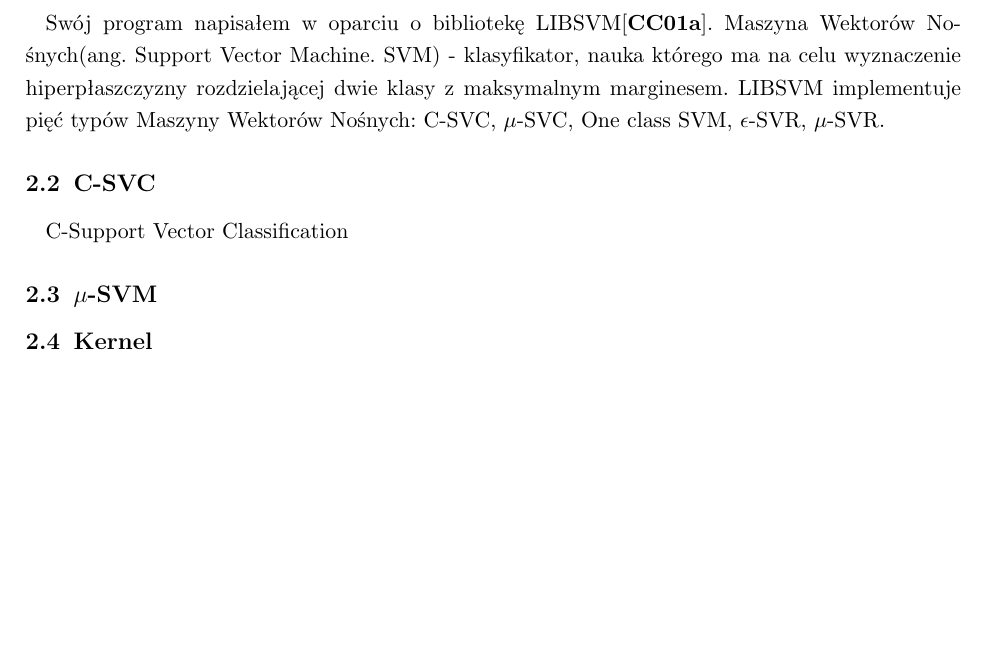
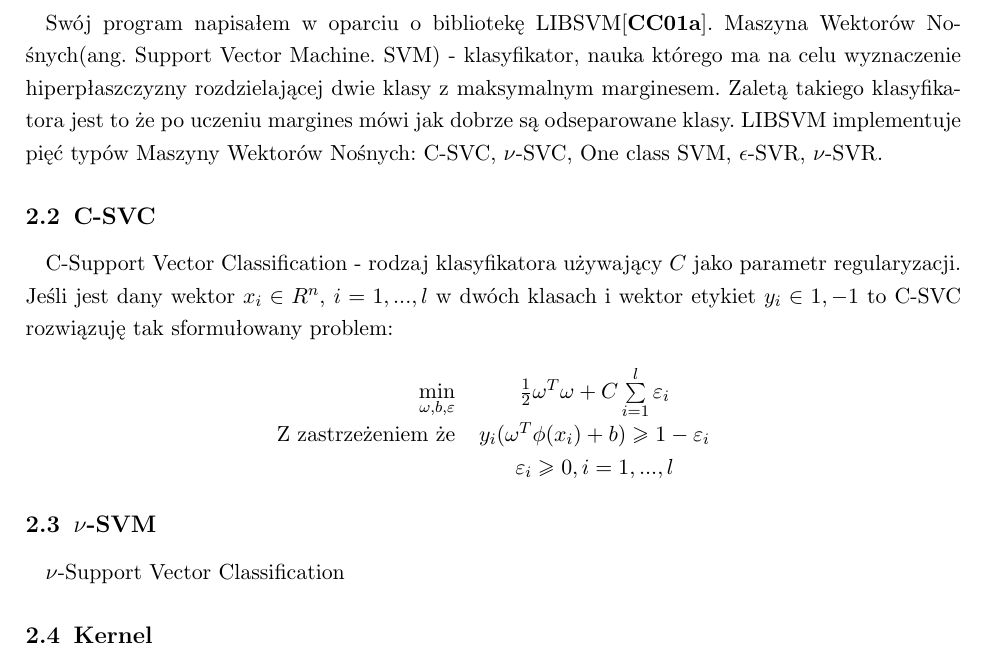
Before and after one commit to boidachenkop/dw, a LaTeX thesis (latex/thesis.tex): part of page 5 of 7, cut so that both start at the same text. Compiled offline with pdfLaTeX.

Commit message:
C-SVC subsection

```diff
--- a/latex/thesis.tex
+++ b/latex/thesis.tex
@@ -165,22 +169,39 @@
     modeli, przetestować ich dla różnych parametrów, zwizualizować dane. Program ma na celu ułatwienie
     pracę z Maszyną wektorów nośnych poprzez graficzny interfejs użytkownika
     oparty na bibliotekę QT. Część funkcjonalna programu jest oparta o bibliotekę LIBSVM\cite{CC01a}.
+
 \subsection{Zakres}
     Program powinien móc ustawiać parametry dla wybranej metody oraz jądra\textit(ang. kernel),
     generować wykresy podawanych zbiorów danych, interpretować różne formaty zbiorów danych,
     wykonywać Sprawdzian krzyżowy (ang. Cross validation, CV), mieć metodę do optymalizacji
     parametrów, pokazywać wyniki trenowania oraz testowania modeli.
-    \newpage
+\newpage
+
 \section{Metoda klasyfikacji SVM} % SECTION
 \subsection{Opis}
     \par Swój program napisałem w oparciu o bibliotekę LIBSVM\cite{CC01a}. Maszyna Wektorów
     Nośnych(ang. Support Vector Machine. SVM) - klasyfikator, nauka którego ma na celu
     wyznaczenie hiperpłaszczyzny rozdzielającej dwie klasy z maksymalnym marginesem.
-    LIBSVM implementuje pięć typów Maszyny Wektorów Nośnych: C-SVC, $\mu$-SVC, One class SVM,
-    $\epsilon$-SVR, $\mu$-SVR.
+    Zaletą takiego klasyfikatora jest to że po uczeniu margines mówi jak dobrze są
+    odseparowane klasy. LIBSVM implementuje pięć typów Maszyny Wektorów Nośnych: C-SVC,
+    $\nu$-SVC, One class SVM, $\epsilon$-SVR, $\nu$-SVR.
 \subsection{C-SVC}
-    \par C-Support Vector Classification
-\subsection{$\mu$-SVM}
+    \par C-Support Vector Classification - rodzaj klasyfikatora używający $C$ jako
+    parametr regularyzacji. Jeśli jest dany wektor $x_i \in R^n$, $i=1,...,l$ %TODO: https://medium.com/@pushkarmandot/what-is-the-significance-of-c-value-in-support-vector-machine-28224e852c5a
+    w dwóch klasach i wektor etykiet $y_i \in {1, -1}$ to C-SVC rozwiązuję tak
+    sformułowany problem:
+
+    \begin{center}
+        \begin{tabular}{rc}
+            $\min\limits_{\omega, b, \varepsilon}$ & $\frac{1}{2} \omega ^T \omega +
+            C \sum\limits_{i=1}^{l}\varepsilon_i$ \\
+            Z zastrzeżeniem że & $y_i(\omega^T\phi(x_i) + b) \geq 1 - \varepsilon_i$ \\
+                               & $\varepsilon_i \geq 0,i=1,...,l$
+        \end{tabular}
+    \end{center}
+
+\subsection{$\nu$-SVM}
+    \par $\nu$-Support Vector Classification  % TODO: find in internet
 \subsection{Kernel}
 \newpage
 \section{Projekt aplikacji} % SECTION
```
Also changed, not shown: latex/thesis.tex (6 more changed lines).
